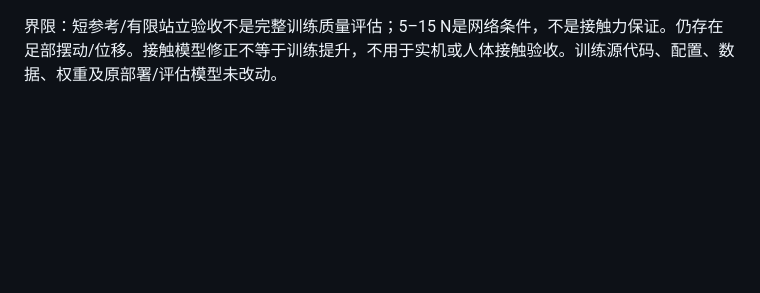
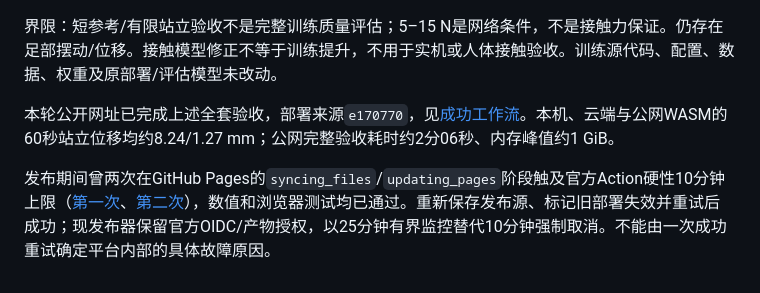
Before and after one commit to Monkeypox966/gentle-r1-demo, a Markdown page: docs/VALIDATION.md, the part around the change. Rendered like a GitHub page; blank space fills up the shorter version.

```diff
--- a/docs/VALIDATION.md
+++ b/docs/VALIDATION.md
@@ -24,3 +24,7 @@
 固定50 Hz策略、200 Hz目标滤波/历史采样；浏览器模型细化到1,000 Hz动力学。低性能设备可能降低墙钟速度，但不跳过物理步、不降低滤波频率、不按参考周期复位物理状态。网站运行性能不由软件渲染截图中的FPS代表。
 
 界限：短参考/有限站立验收不是完整训练质量评估；5–15 N是网络条件，不是接触力保证。仍存在足部摆动/位移。接触模型修正不等于训练提升，不用于实机或人体接触验收。训练源代码、配置、数据、权重及原部署/评估模型未改动。
+
+本轮公开网址已完成上述全套验收，部署来源`e170770`，见[成功工作流](https://github.com/Monkeypox966/gentle-r1-demo/actions/runs/42253968039)。本机、云端与公网WASM的60秒站立位移均约8.24/1.27 mm；公网完整验收耗时约2分06秒、内存峰值约1 GiB。
+
+发布期间曾两次在GitHub Pages的`syncing_files`/`updating_pages`阶段触及官方Action硬性10分钟上限（[第一次](https://github.com/Monkeypox966/gentle-r1-demo/actions/runs/42249805722)、[第二次](https://github.com/Monkeypox966/gentle-r1-demo/actions/runs/42250161392)），数值和浏览器测试均已通过。重新保存发布源、标记旧部署失效并重试后成功；现发布器保留官方OIDC/产物授权，以25分钟有界监控替代10分钟强制取消。不能由一次成功重试确定平台内部的具体故障原因。
```
Also changed, not shown: AGENTS.md (+2 -0 lines), README.md (+1 -1 lines), docs/screenshot.png, 2 other files.
